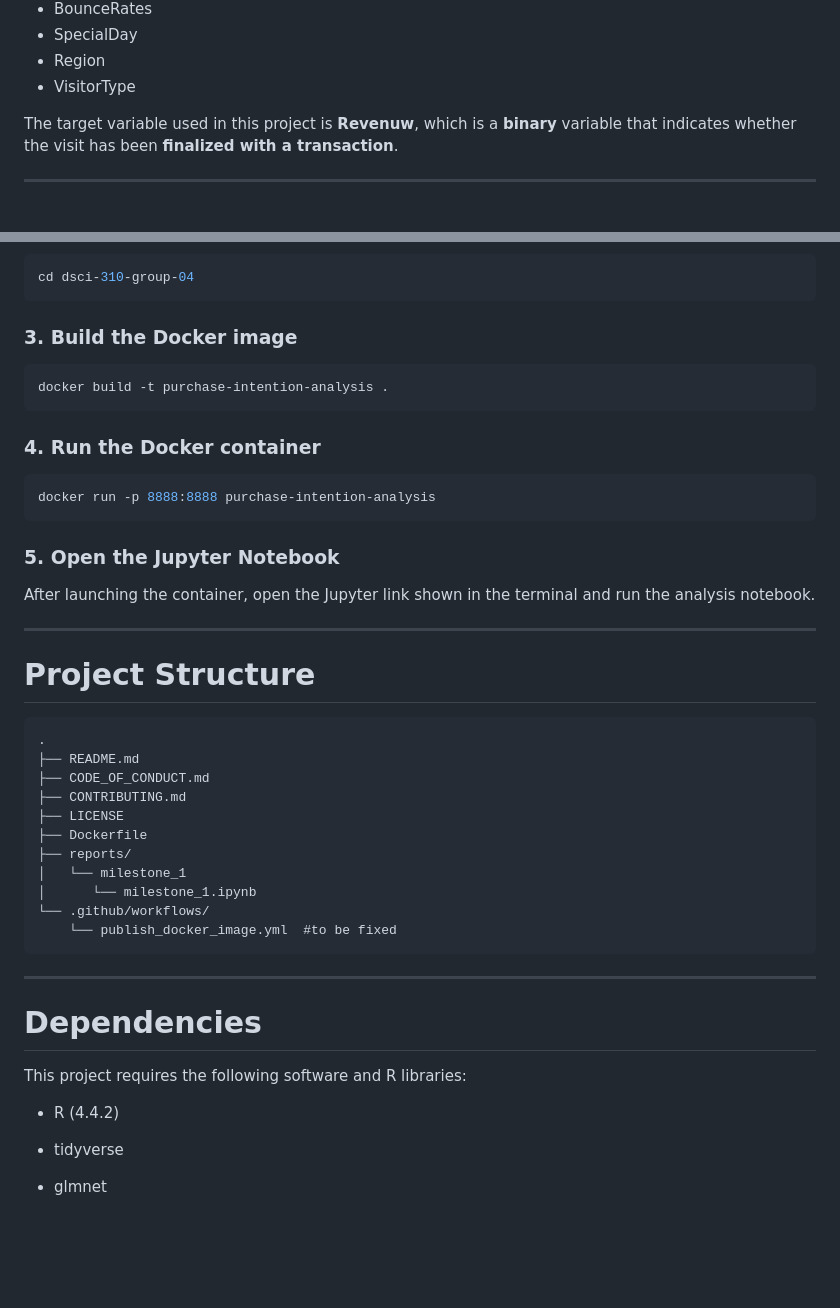
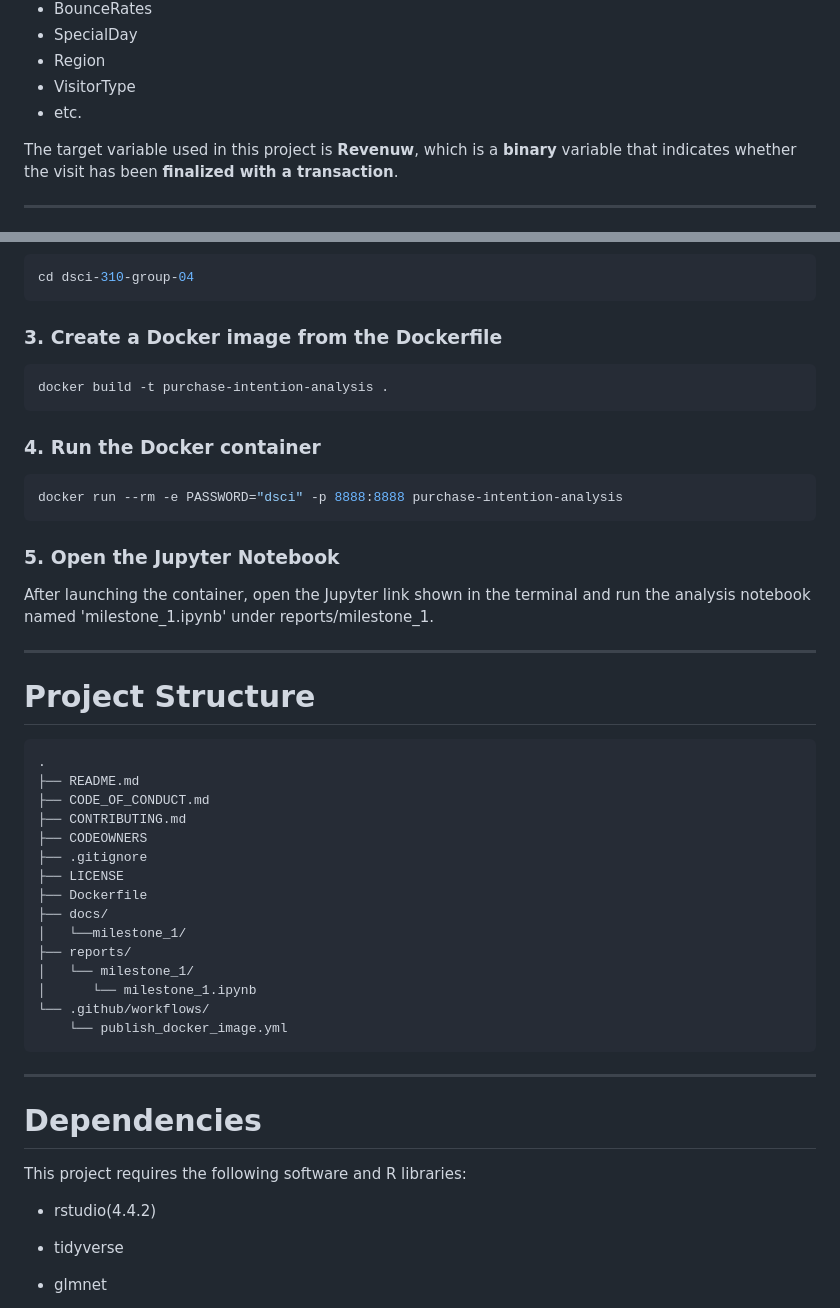
Before and after one commit to UBC-DSCI-310-2025W2/dsci-310-group-04, a Markdown page: README.md, 2 parts joined by grey strips. Rendered like a GitHub page; blank space fills up the shorter version.

Commit message:
finalized readme

````diff
--- a/README.md
+++ b/README.md
@@ -42,6 +42,7 @@ The dataset contains shopper's demographic and behavior information, including v
 - SpecialDay
 - Region
 - VisitorType
+- etc.
 
 The target variable used in this project is **Revenuw**, which is a **binary** variable that indicates whether the visit has been **finalized with a transaction**.
 
@@ -81,7 +82,7 @@ git clone https://github.com/UBC-DSCI-310-2025W2/dsci-310-group-04.git
 cd dsci-310-group-04
 ```
 
-### 3. Build the Docker image
+### 3. Create a Docker image from the Dockerfile
 
 ```bash
 docker build -t purchase-intention-analysis .
@@ -90,12 +91,12 @@ docker build -t purchase-intention-analysis .
 ### 4. Run the Docker container
 
 ```bash
-docker run -p 8888:8888 purchase-intention-analysis
+docker run --rm -e PASSWORD="dsci" -p 8888:8888 purchase-intention-analysis
 ```
 
 ### 5. Open the Jupyter Notebook
 
-After launching the container, open the Jupyter link shown in the terminal and run the analysis notebook.
+After launching the container, open the Jupyter link shown in the terminal and run the analysis notebook named 'milestone_1.ipynb' under reports/milestone_1.
 
 ---
 
@@ -106,13 +107,17 @@ After launching the container, open the Jupyter link shown in the terminal and r
 ├── README.md
 ├── CODE_OF_CONDUCT.md
 ├── CONTRIBUTING.md
+├── CODEOWNERS
+├── .gitignore
 ├── LICENSE
 ├── Dockerfile
+├── docs/
+│   └──milestone_1/
 ├── reports/
-│   └── milestone_1
+│   └── milestone_1/
 │      └── milestone_1.ipynb
 └── .github/workflows/
-    └── publish_docker_image.yml  #to be fixed
+    └── publish_docker_image.yml
 ```
 
 ---
@@ -120,8 +125,7 @@ After launching the container, open the Jupyter link shown in the terminal and r
 # Dependencies
 
 This project requires the following software and R libraries:
-
-- R (4.4.2)
+- rstudio(4.4.2)
 
 - tidyverse
 - glmnet
````
